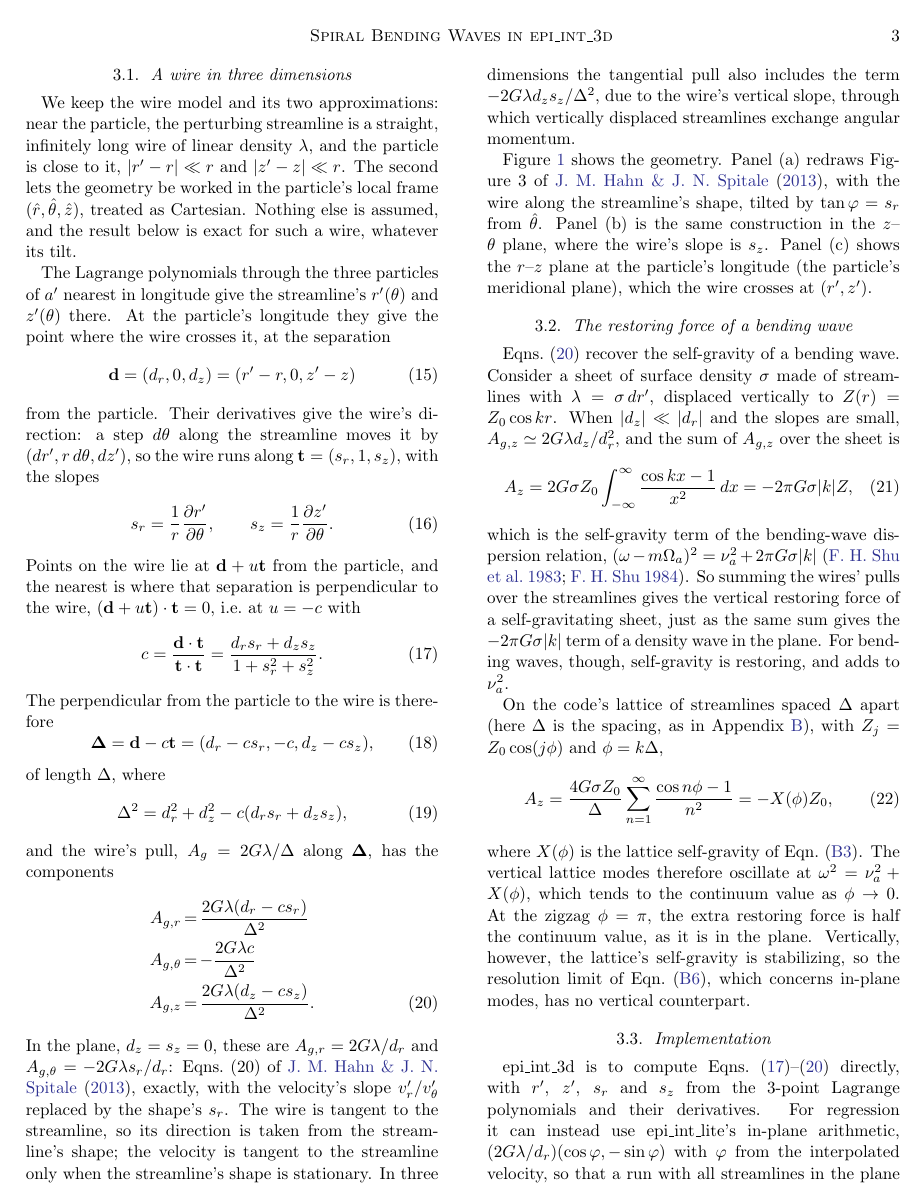
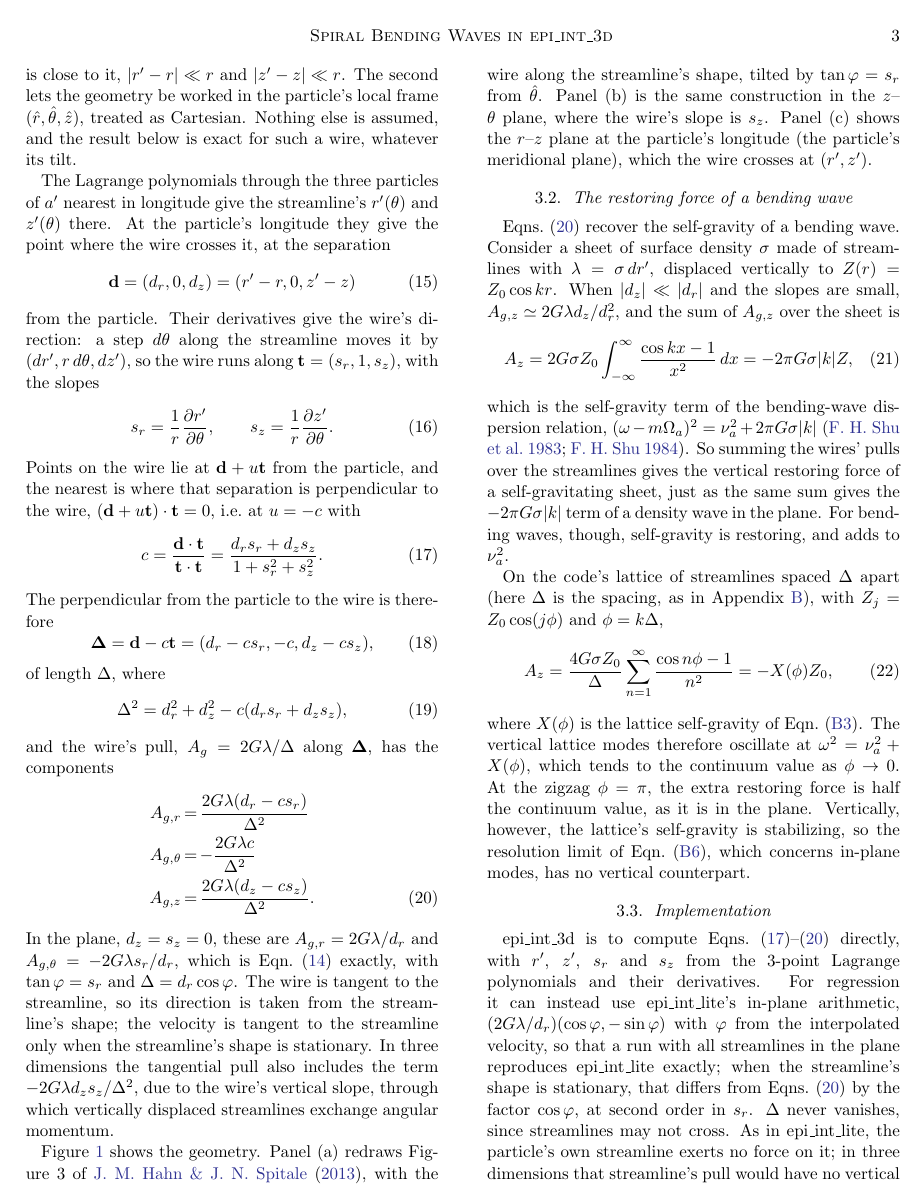
Before and after one commit to joehahn/epi_int_3d, a LaTeX paper (paper/epi_int_3d.tex): page 3 of 7. Compiled offline with pdfLaTeX.

Commit message:
Paper: drop hahn13's Eqn. 20 approximation; the planar limit is Eqn. (14)
Co-Authored-By: Claude Opus 5.5 <noreply@anthropic.com>

```diff
--- a/paper/epi_int_3d.tex
+++ b/paper/epi_int_3d.tex
@@ -267,8 +265,8 @@ and the wire's pull, $A_g = 2G\lambda/\Delta$ along $\boldsymbol{\Delta}$, has t
     A_{g,z} &=& \frac{2G\lambda(d_z - cs_z)}{\Delta^2}.
 \end{eqnarray}
 In the plane, $d_z = s_z = 0$, these are $A_{g,r} = 2G\lambda/d_r$ and
-$A_{g,\theta} = -2G\lambda s_r/d_r$: Eqns.\ (20) of \cite{HS13}, exactly, with the velocity's slope
-$v_r'/v_\theta'$ replaced by the shape's $s_r$. The wire is tangent to the streamline, so its direction
+$A_{g,\theta} = -2G\lambda s_r/d_r$, which is Eqn.\ (\ref{eqn:wire_2d}) exactly, with
+$\tan\varphi = s_r$ and $\Delta = d_r\cos\varphi$. The wire is tangent to the streamline, so its direction
 is taken from the streamline's shape; the velocity is tangent to the streamline only when the
 streamline's shape is stationary. In three dimensions the tangential pull also includes the term
 $-2G\lambda d_zs_z/\Delta^2$, due to the wire's vertical slope, through which vertically displaced
```
Also changed, not shown: prompts/13-paper-streamline-gravity.md (+4 -0 lines), paper/epi_int_3d.pdf, paper/epi_int_3d.tex (4 more changed lines).
